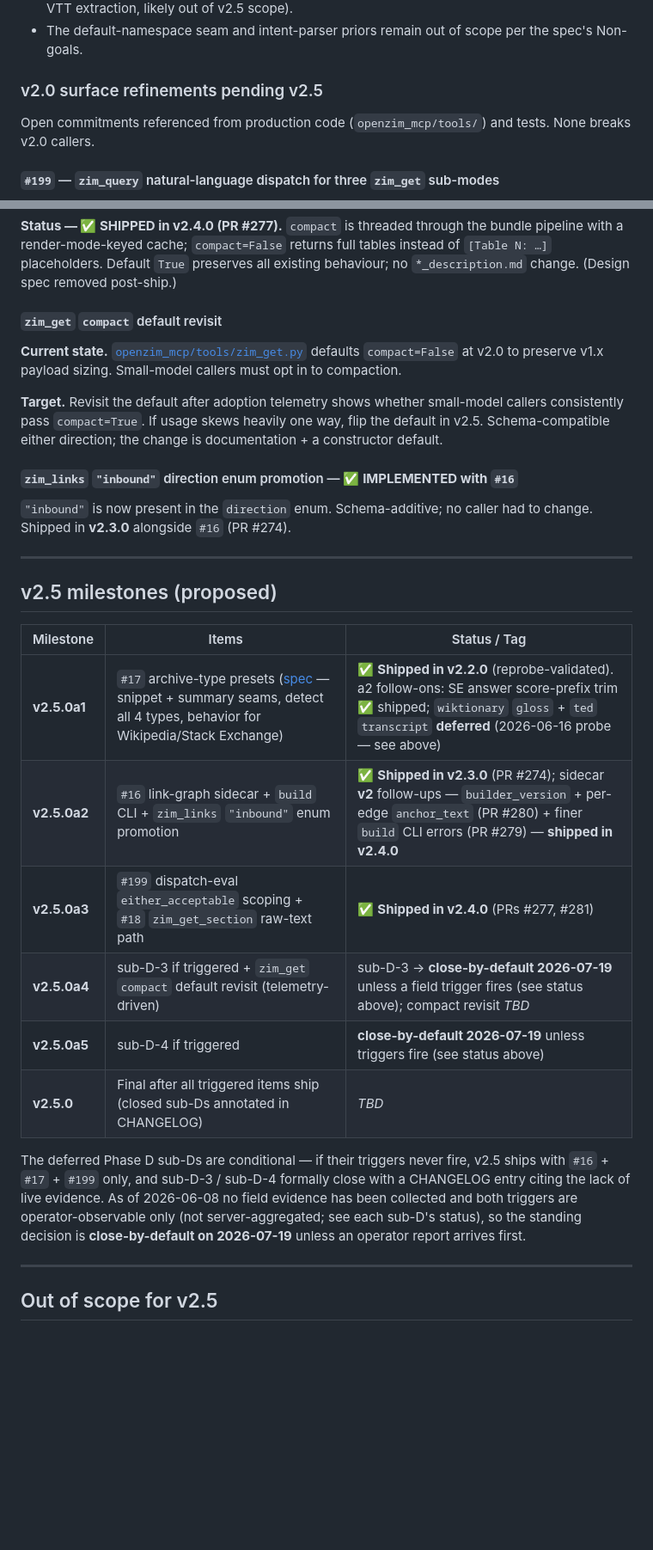
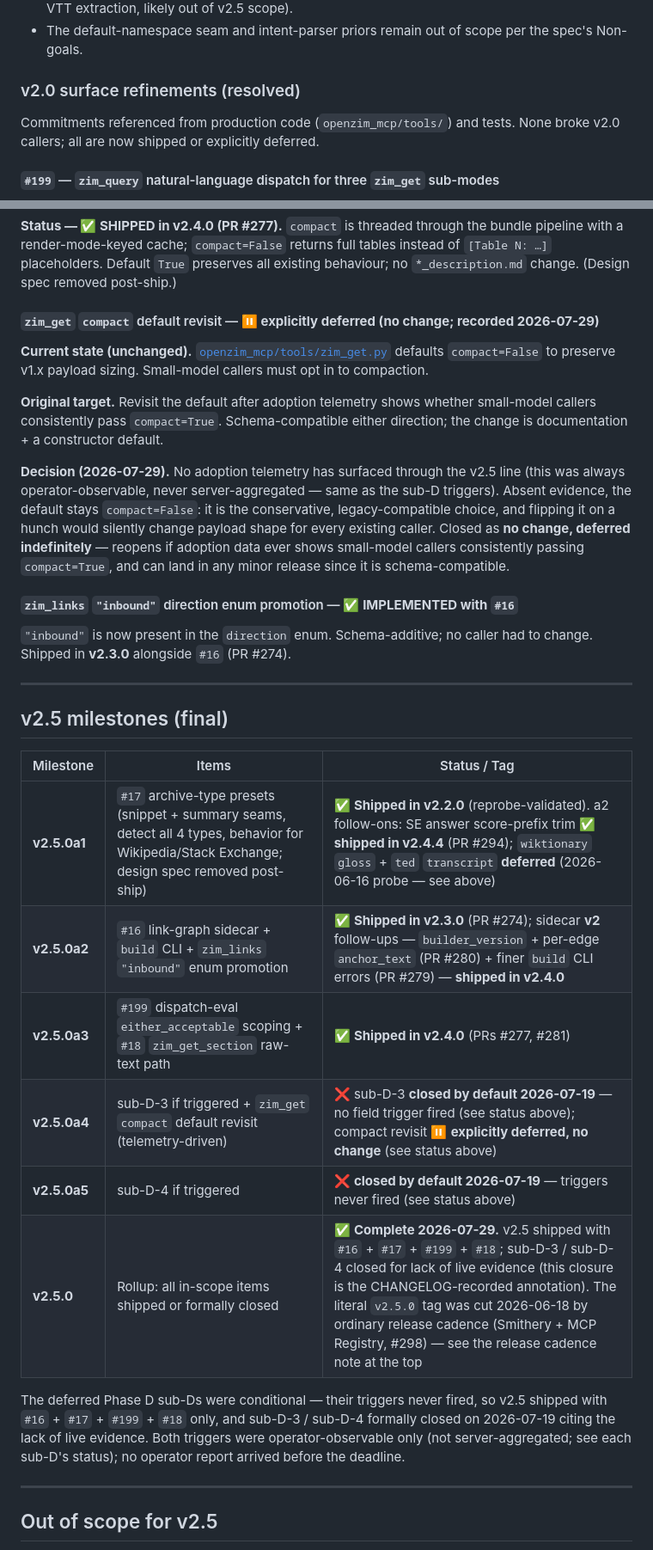
Before and after one commit to cameronrye/openzim-mcp, a Markdown page: docs/roadmap.md, 2 parts joined by grey strips. Shown at 86% size. Drawn GitHub-style; blank space fills up the shorter version.

```diff
--- a/docs/roadmap.md
+++ b/docs/roadmap.md
@@ -78,9 +78,9 @@ Independent of runtime code; both items add operator-build commands that produce
 - **`wiktionary` (`gloss`) and `ted` (transcript) presets — deferred (not data-only after all).** The live probe found ted2zim `ted_mul_all` pages are heading-less multilingual stubs whose transcripts live in `text/vtt` subtitle files, not the HTML body — a heading-token slice can never match, so the preset would be inert. No `mwoffliner` wiktionary archive was available to pin a gloss token. Both stay detected-and-reported with no behavior preset; re-open when a real archive can validate the selector (`gloss` may need a non-heading selector; `transcript` needs VTT extraction, likely out of v2.5 scope).
 - The default-namespace seam and intent-parser priors remain out of scope per the spec's Non-goals.
 
-### v2.0 surface refinements pending v2.5
+### v2.0 surface refinements (resolved)
 
-Open commitments referenced from production code (`openzim_mcp/tools/`) and tests. None breaks v2.0 callers.
+Commitments referenced from production code (`openzim_mcp/tools/`) and tests. None broke v2.0 callers; all are now shipped or explicitly deferred.
 
 #### `#199` — `zim_query` natural-language dispatch for three `zim_get` sub-modes
 
@@ -98,11 +98,13 @@ Open commitments referenced from production code (`openzim_mcp/tools/`) and test
 
 **Status — ✅ SHIPPED in v2.4.0 (PR #277).** `compact` is threaded through the bundle pipeline with a render-mode-keyed cache; `compact=False` returns full tables instead of `[Table N: …]` placeholders. Default `True` preserves all existing behaviour; no `*_description.md` change. (Design spec removed post-ship.)
 
-#### `zim_get` `compact` default revisit
+#### `zim_get` `compact` default revisit — ⏸️ **explicitly deferred (no change; recorded 2026-07-29)**
 
-**Current state.** [`openzim_mcp/tools/zim_get.py`](../openzim_mcp/tools/zim_get.py) defaults `compact=False` at v2.0 to preserve v1.x payload sizing. Small-model callers must opt in to compaction.
+**Current state (unchanged).** [`openzim_mcp/tools/zim_get.py`](../openzim_mcp/tools/zim_get.py) defaults `compact=False` to preserve v1.x payload sizing. Small-model callers must opt in to compaction.
 
-**Target.** Revisit the default after adoption telemetry shows whether small-model callers consistently pass `compact=True`. If usage skews heavily one way, flip the default in v2.5. Schema-compatible either direction; the change is documentation + a constructor default.
+**Original target.** Revisit the default after adoption telemetry shows whether small-model callers consistently pass `compact=True`. Schema-compatible either direction; the change is documentation + a constructor default.
+
+**Decision (2026-07-29).** No adoption telemetry has surfaced through the v2.5 line (this was always operator-observable, never server-aggregated — same as the sub-D triggers). Absent evidence, the default stays `compact=False`: it is the conservative, legacy-compatible choice, and flipping it on a hunch would silently change payload shape for every existing caller. Closed as **no change, deferred indefinitely** — reopens if adoption data ever shows small-model callers consistently passing `compact=True`, and can land in any minor release since it is schema-compatible.
 
 #### `zim_links` `"inbound"` direction enum promotion — ✅ **IMPLEMENTED with `#16`**
 
@@ -110,18 +112,18 @@ Open commitments referenced from production code (`openzim_mcp/tools/`) and test
 
 ---
 
-## v2.5 milestones (proposed)
+## v2.5 milestones (final)
 
 | Milestone | Items | Status / Tag |
 | --- | --- | --- |
-| **v2.5.0a1** | `#17` archive-type presets ([spec](specs/2026-06-04-v2.5-archive-type-presets-design.md) — snippet + summary seams, detect all 4 types, behavior for Wikipedia/Stack Exchange) | ✅ **Shipped in v2.2.0** (reprobe-validated). a2 follow-ons: SE answer score-prefix trim ✅ shipped; `wiktionary` `gloss` + `ted` `transcript` **deferred** (2026-06-16 probe — see above) |
+| **v2.5.0a1** | `#17` archive-type presets (snippet + summary seams, detect all 4 types, behavior for Wikipedia/Stack Exchange; design spec removed post-ship) | ✅ **Shipped in v2.2.0** (reprobe-validated). a2 follow-ons: SE answer score-prefix trim ✅ **shipped in v2.4.4** (PR #294); `wiktionary` `gloss` + `ted` `transcript` **deferred** (2026-06-16 probe — see above) |
 | **v2.5.0a2** | `#16` link-graph sidecar + `build` CLI + `zim_links` `"inbound"` enum promotion | ✅ **Shipped in v2.3.0** (PR #274); sidecar **v2** follow-ups — `builder_version` + per-edge `anchor_text` (PR #280) + finer `build` CLI errors (PR #279) — **shipped in v2.4.0** |
 | **v2.5.0a3** | `#199` dispatch-eval `either_acceptable` scoping + `#18` `zim_get_section` raw-text path | ✅ **Shipped in v2.4.0** (PRs #277, #281) |
-| **v2.5.0a4** | sub-D-3 if triggered + `zim_get` `compact` default revisit (telemetry-driven) | sub-D-3 → **close-by-default 2026-07-19** unless a field trigger fires (see status above); compact revisit _TBD_ |
-| **v2.5.0a5** | sub-D-4 if triggered | **close-by-default 2026-07-19** unless triggers fire (see status above) |
-| **v2.5.0** | Final after all triggered items ship (closed sub-Ds annotated in CHANGELOG) | _TBD_ |
+| **v2.5.0a4** | sub-D-3 if triggered + `zim_get` `compact` default revisit (telemetry-driven) | ❌ sub-D-3 **closed by default 2026-07-19** — no field trigger fired (see status above); compact revisit ⏸️ **explicitly deferred, no change** (see status above) |
+| **v2.5.0a5** | sub-D-4 if triggered | ❌ **closed by default 2026-07-19** — triggers never fired (see status above) |
+| **v2.5.0** | Rollup: all in-scope items shipped or formally closed | ✅ **Complete 2026-07-29.** v2.5 shipped with `#16` + `#17` + `#199` + `#18`; sub-D-3 / sub-D-4 closed for lack of live evidence (this closure is the CHANGELOG-recorded annotation). The literal `v2.5.0` tag was cut 2026-06-18 by ordinary release cadence (Smithery + MCP Registry, #298) — see the release cadence note at the top |
 
-The deferred Phase D sub-Ds are conditional — if their triggers never fire, v2.5 ships with `#16` + `#17` + `#199` only, and sub-D-3 / sub-D-4 formally close with a CHANGELOG entry citing the lack of live evidence. As of 2026-06-08 no field evidence has been collected and both triggers are operator-observable only (not server-aggregated; see each sub-D's status), so the standing decision is **close-by-default on 2026-07-19** unless an operator report arrives first.
+The deferred Phase D sub-Ds were conditional — their triggers never fired, so v2.5 shipped with `#16` + `#17` + `#199` + `#18` only, and sub-D-3 / sub-D-4 formally closed on 2026-07-19 citing the lack of live evidence. Both triggers were operator-observable only (not server-aggregated; see each sub-D's status); no operator report arrived before the deadline.
 
 ---
 
```
Also changed, not shown: other parts of docs/roadmap.md (+20 -20 lines).
